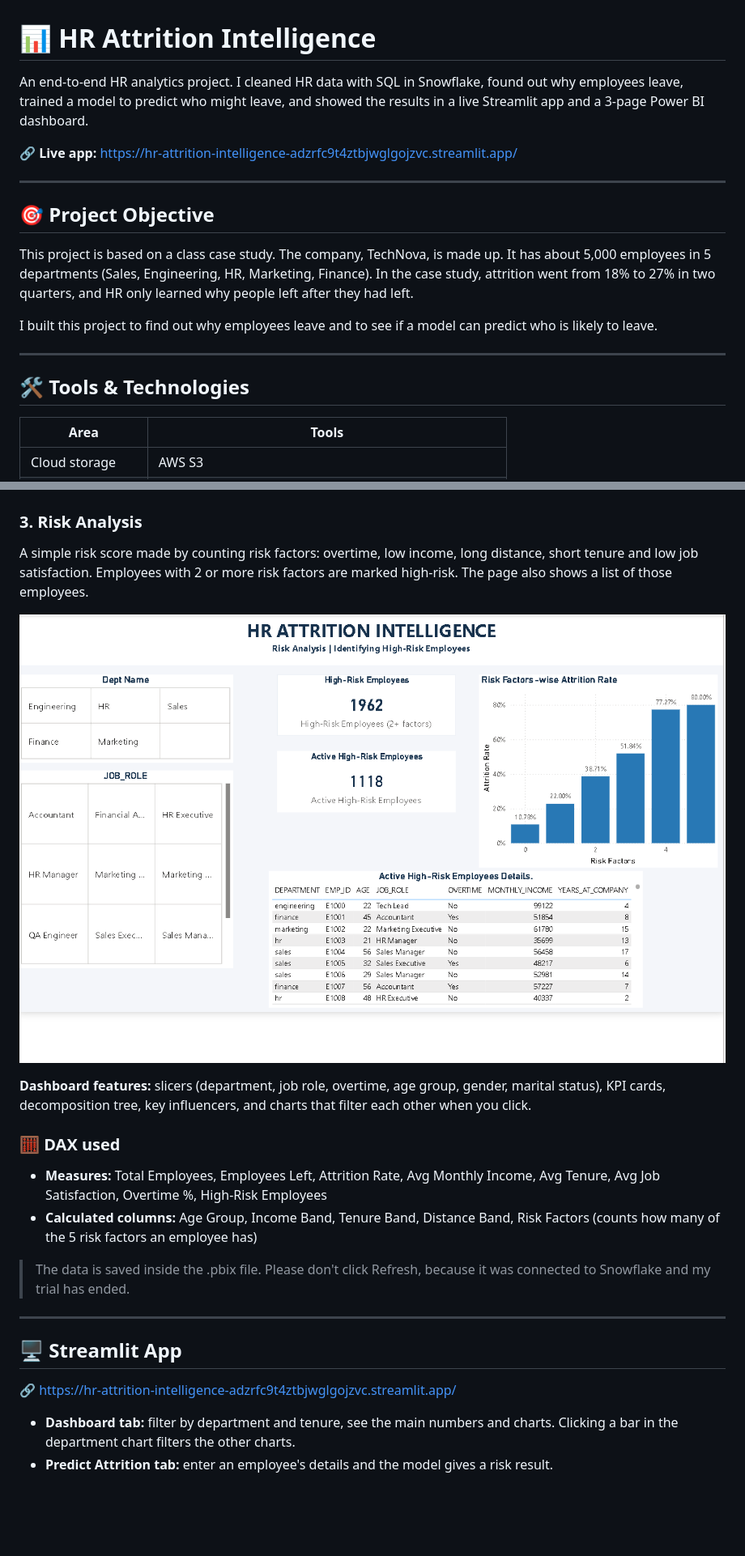
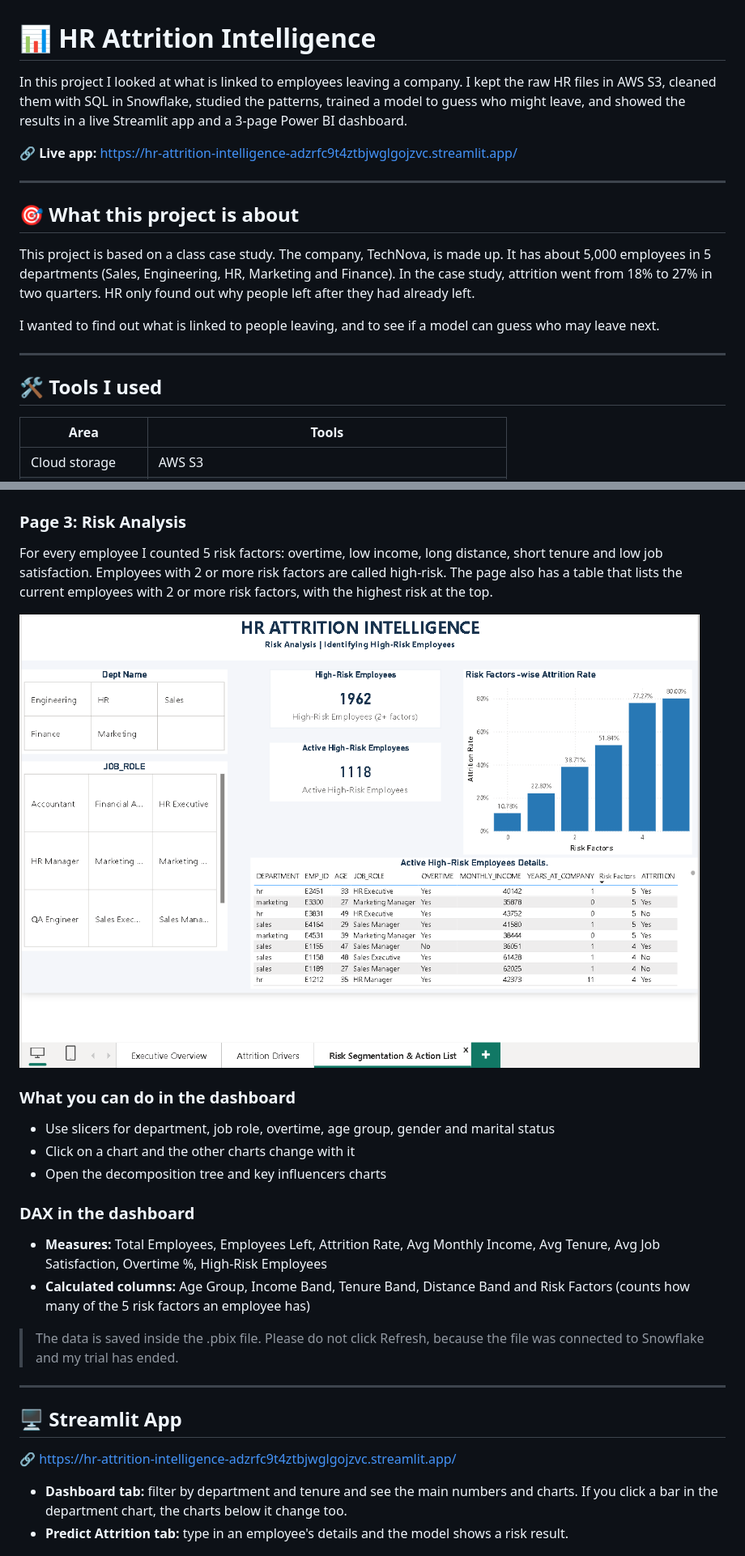
Before and after one commit to ABHAYMARWADE2004/HR-Attrition-Intelligence, a Markdown page: README.md, 2 parts joined by grey strips. Shown at 81% size. Drawn GitHub-style; pictures changed too: outputs/powerbi_risk_analysis.png; blank space fills up the shorter version.

Commit message:
Final update: README aur Power BI page 3 theek kiya

```diff
--- a/README.md
+++ b/README.md
@@ -1,20 +1,20 @@
 # 📊 HR Attrition Intelligence
 
-An end-to-end HR analytics project. I cleaned HR data with SQL in Snowflake, found out why employees leave, trained a model to predict who might leave, and showed the results in a live Streamlit app and a 3-page Power BI dashboard.
+In this project I looked at what is linked to employees leaving a company. I kept the raw HR files in AWS S3, cleaned them with SQL in Snowflake, studied the patterns, trained a model to guess who might leave, and showed the results in a live Streamlit app and a 3-page Power BI dashboard.
 
 🔗 **Live app:** https://hr-attrition-intelligence-adzrfc9t4ztbjwglgojzvc.streamlit.app/
 
 ---
 
-## 🎯 Project Objective
+## 🎯 What this project is about
 
-This project is based on a class case study. The company, TechNova, is made up. It has about 5,000 employees in 5 departments (Sales, Engineering, HR, Marketing, Finance). In the case study, attrition went from 18% to 27% in two quarters, and HR only learned why people left after they had left.
+This project is based on a class case study. The company, TechNova, is made up. It has about 5,000 employees in 5 departments (Sales, Engineering, HR, Marketing and Finance). In the case study, attrition went from 18% to 27% in two quarters. HR only found out why people left after they had already left.
 
-I built this project to find out why employees leave and to see if a model can predict who is likely to leave.
+I wanted to find out what is linked to people leaving, and to see if a model can guess who may leave next.
 
 ---
 
-## 🛠️ Tools & Technologies
+## 🛠️ Tools I used
 
 | Area | Tools |
 |---|---|
@@ -86,19 +87,21 @@ Attrition rate by distance, income, age, performance, job satisfaction and overt
 
 ![Attrition drivers](outputs/powerbi_attrition_drivers.png)
 
-### 3. Risk Analysis
-A simple risk score made by counting risk factors: overtime, low income, long distance, short tenure and low job satisfaction. Employees with 2 or more risk factors are marked high-risk. The page also shows a list of those employees.
+### Page 3: Risk Analysis
+For every employee I counted 5 risk factors: overtime, low income, long distance, short tenure and low job satisfaction. Employees with 2 or more risk factors are called high-risk. The page also has a table that lists the current employees with 2 or more risk factors, with the highest risk at the top.
 
 ![Risk analysis](outputs/powerbi_risk_analysis.png)
 
-**Dashboard features:** slicers (department, job role, overtime, age group, gender, marital status), KPI cards, decomposition tree, key influencers, and charts that filter each other when you click.
+### What you can do in the dashboard
+- Use slicers for department, job role, overtime, age group, gender and marital status
+- Click on a chart and the other charts change with it
+- Open the decomposition tree and key influencers charts
 
-### 🧮 DAX used
+### DAX in the dashboard
+- **Measures:** Total Employees, Employees Left, Attrition Rate, Avg Monthly Income, Avg Tenure, Avg Job Satisfaction, Overtime %, High-Risk Employees
+- **Calculated columns:** Age Group, Income Band, Tenure Band, Distance Band and Risk Factors (counts how many of the 5 risk factors an employee has)
 
-- **Measures:** Total Employees, Employees Left, Attrition Rate, Avg Monthly Income, Avg Tenure, Avg Job Satisfaction, Overtime %, High-Risk Employees
-- **Calculated columns:** Age Group, Income Band, Tenure Band, Distance Band, Risk Factors (counts how many of the 5 risk factors an employee has)
-
-> The data is saved inside the .pbix file. Please don't click Refresh, because it was connected to Snowflake and my trial has ended.
+> The data is saved inside the .pbix file. Please do not click Refresh, because the file was connected to Snowflake and my trial has ended.
 
 ---
 
@@ -106,8 +109,8 @@ A simple risk score made by counting risk factors: overtime, low income, long di
 
 🔗 https://hr-attrition-intelligence-adzrfc9t4ztbjwglgojzvc.streamlit.app/
 
-- **Dashboard tab:** filter by department and tenure, see the main numbers and charts. Clicking a bar in the department chart filters the other charts.
-- **Predict Attrition tab:** enter an employee's details and the model gives a risk result.
+- **Dashboard tab:** filter by department and tenure and see the main numbers and charts. If you click a bar in the department chart, the charts below it change too.
+- **Predict Attrition tab:** type in an employee's details and the model shows a risk result.
 
 ![Streamlit dashboard](outputs/streamlit_dashboard.png)
 ![Streamlit predict](outputs/streamlit_predict.png)
```
Also changed, not shown: other parts of README.md (+34 -33 lines).
